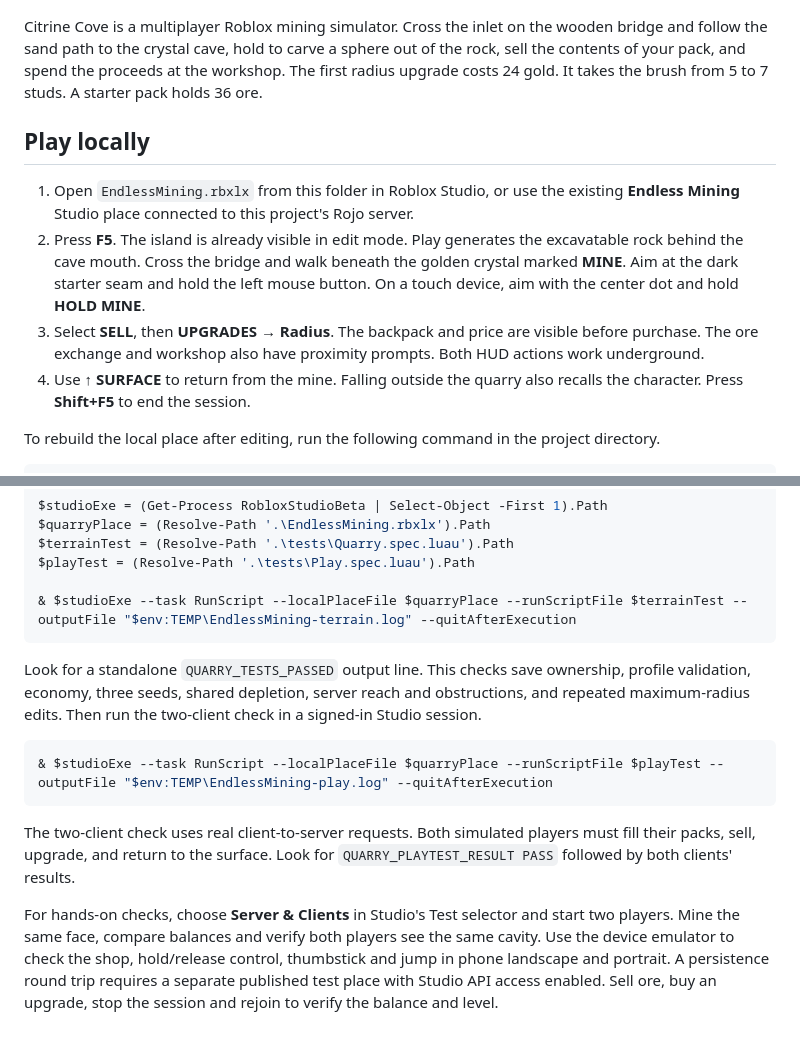
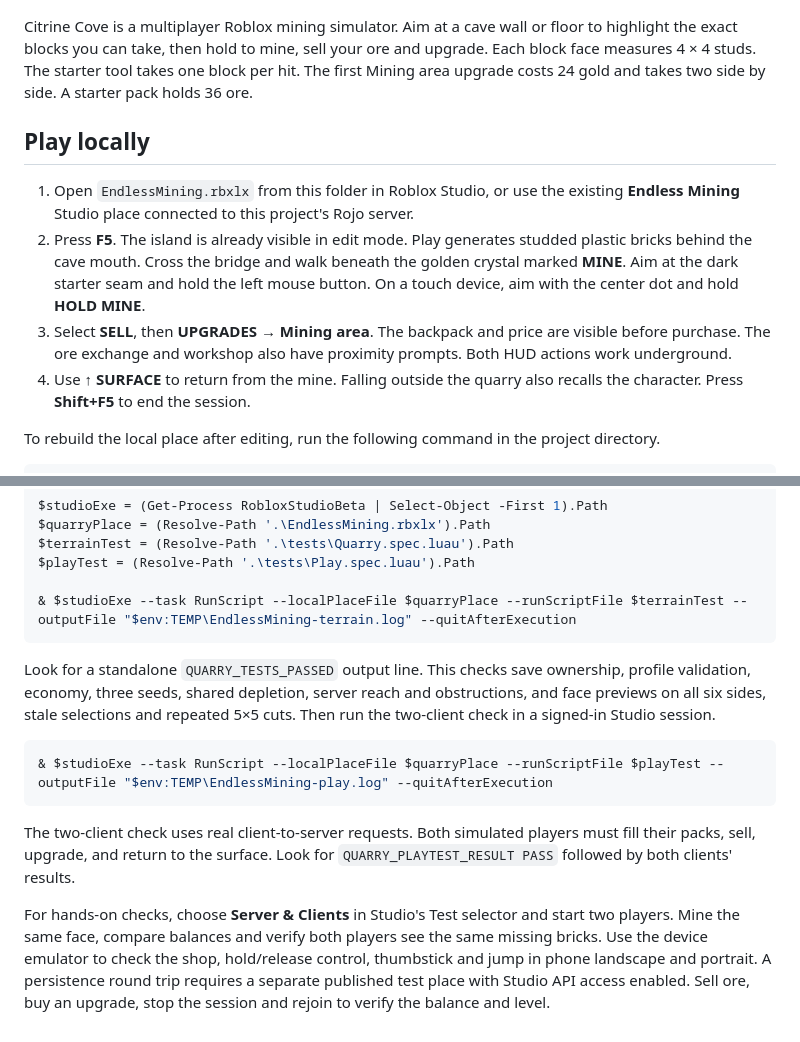
Before and after one commit to jee-yann/EndlessMining, a Markdown page: README.md, 2 parts joined by grey strips. Drawn GitHub-style.

````diff
--- a/README.md
+++ b/README.md
@@ -2,13 +2,13 @@
 
 ![Citrine Cove in Roblox Studio](map/CitrineCove-preview.jpg)
 
-Citrine Cove is a multiplayer Roblox mining simulator. Cross the inlet on the wooden bridge and follow the sand path to the crystal cave, hold to carve a sphere out of the rock, sell the contents of your pack, and spend the proceeds at the workshop. The first radius upgrade costs 24 gold. It takes the brush from 5 to 7 studs. A starter pack holds 36 ore.
+Citrine Cove is a multiplayer Roblox mining simulator. Aim at a cave wall or floor to highlight the exact blocks you can take, then hold to mine, sell your ore and upgrade. Each block face measures 4 × 4 studs. The starter tool takes one block per hit. The first Mining area upgrade costs 24 gold and takes two side by side. A starter pack holds 36 ore.
 
 ## Play locally
 
 1. Open `EndlessMining.rbxlx` from this folder in Roblox Studio, or use the existing **Endless Mining** Studio place connected to this project's Rojo server.
-2. Press **F5**. The island is already visible in edit mode. Play generates the excavatable rock behind the cave mouth. Cross the bridge and walk beneath the golden crystal marked **MINE**. Aim at the dark starter seam and hold the left mouse button. On a touch device, aim with the center dot and hold **HOLD MINE**.
-3. Select **SELL**, then **UPGRADES → Radius**. The backpack and price are visible before purchase. The ore exchange and workshop also have proximity prompts. Both HUD actions work underground.
+2. Press **F5**. The island is already visible in edit mode. Play generates studded plastic bricks behind the cave mouth. Cross the bridge and walk beneath the golden crystal marked **MINE**. Aim at the dark starter seam and hold the left mouse button. On a touch device, aim with the center dot and hold **HOLD MINE**.
+3. Select **SELL**, then **UPGRADES → Mining area**. The backpack and price are visible before purchase. The ore exchange and workshop also have proximity prompts. Both HUD actions work underground.
 4. Use **↑ SURFACE** to return from the mine. Falling outside the quarry also recalls the character. Press **Shift+F5** to end the session.
 
 To rebuild the local place after editing, run the following command in the project directory.
@@ -60,7 +63,7 @@ $playTest = (Resolve-Path '.\tests\Play.spec.luau').Path
 & $studioExe --task RunScript --localPlaceFile $quarryPlace --runScriptFile $terrainTest --outputFile "$env:TEMP\EndlessMining-terrain.log" --quitAfterExecution
 ```
 
-Look for a standalone `QUARRY_TESTS_PASSED` output line. This checks save ownership, profile validation, economy, three seeds, shared depletion, server reach and obstructions, and repeated maximum-radius edits. Then run the two-client check in a signed-in Studio session.
+Look for a standalone `QUARRY_TESTS_PASSED` output line. This checks save ownership, profile validation, economy, three seeds, shared depletion, server reach and obstructions, and face previews on all six sides, stale selections and repeated 5×5 cuts. Then run the two-client check in a signed-in Studio session.
 
 ```powershell
 & $studioExe --task RunScript --localPlaceFile $quarryPlace --runScriptFile $playTest --outputFile "$env:TEMP\EndlessMining-play.log" --quitAfterExecution
@@ -68,4 +71,4 @@ Look for a standalone `QUARRY_TESTS_PASSED` output line. This checks save owners
 
 The two-client check uses real client-to-server requests. Both simulated players must fill their packs, sell, upgrade, and return to the surface. Look for `QUARRY_PLAYTEST_RESULT PASS` followed by both clients' results.
 
-For hands-on checks, choose **Server & Clients** in Studio's Test selector and start two players. Mine the same face, compare balances and verify both players see the same cavity. Use the device emulator to check the shop, hold/release control, thumbstick and jump in phone landscape and portrait. A persistence round trip requires a separate published test place with Studio API access enabled. Sell ore, buy an upgrade, stop the session and rejoin to verify the balance and level.
+For hands-on checks, choose **Server & Clients** in Studio's Test selector and start two players. Mine the same face, compare balances and verify both players see the same missing bricks. Use the device emulator to check the shop, hold/release control, thumbstick and jump in phone landscape and portrait. A persistence round trip requires a separate published test place with Studio API access enabled. Sell ore, buy an upgrade, stop the session and rejoin to verify the balance and level.
````
Also changed, not shown: other parts of README.md (+7 -4 lines), map/Mining-area-preview.jpg (added), 15 other files.
